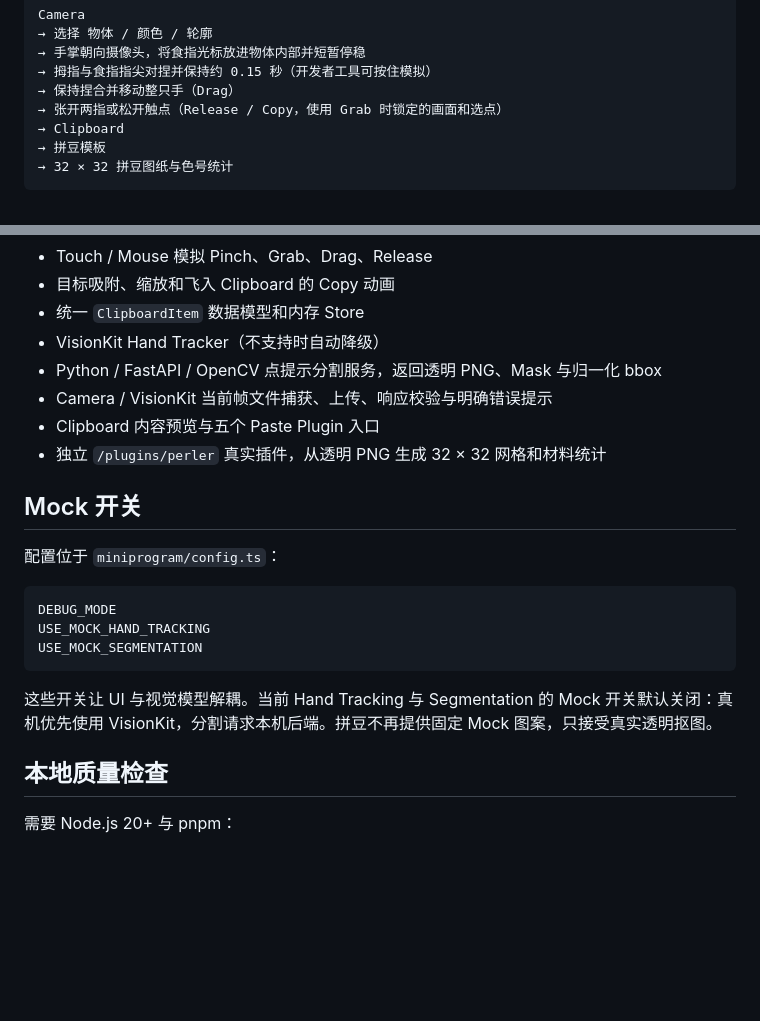
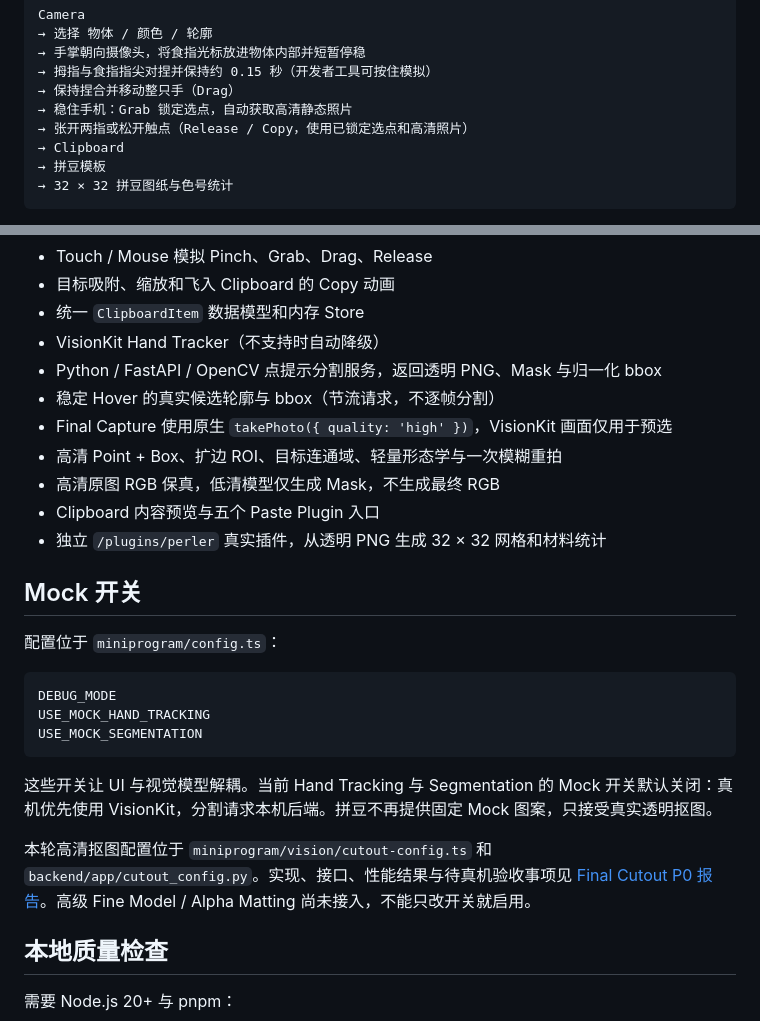
Before and after one commit to 13042800043-byte/world-clipboard, a Markdown page: README.md, 2 parts joined by grey strips. Drawn GitHub-style; blank space fills up the shorter version.

Commit message:
docs: record final cutout pipeline and device acceptance checks

````diff
--- a/README.md
+++ b/README.md
@@ -17,7 +17,8 @@ Camera
 → 手掌朝向摄像头，将食指光标放进物体内部并短暂停稳
 → 拇指与食指指尖对捏并保持约 0.15 秒（开发者工具可按住模拟）
 → 保持捏合并移动整只手（Drag）
-→ 张开两指或松开触点（Release / Copy，使用 Grab 时锁定的画面和选点）
+→ 稳住手机：Grab 锁定选点，自动获取高清静态照片
+→ 张开两指或松开触点（Release / Copy，使用已锁定选点和高清照片）
 → Clipboard
 → 拼豆模板
 → 32 × 32 拼豆图纸与色号统计
@@ -60,7 +61,10 @@ python -m venv .venv
 - 统一 `ClipboardItem` 数据模型和内存 Store
 - VisionKit Hand Tracker（不支持时自动降级）
 - Python / FastAPI / OpenCV 点提示分割服务，返回透明 PNG、Mask 与归一化 bbox
-- Camera / VisionKit 当前帧文件捕获、上传、响应校验与明确错误提示
+- 稳定 Hover 的真实候选轮廓与 bbox（节流请求，不逐帧分割）
+- Final Capture 使用原生 `takePhoto({ quality: 'high' })`，VisionKit 画面仅用于预选
+- 高清 Point + Box、扩边 ROI、目标连通域、轻量形态学与一次模糊重拍
+- 高清原图 RGB 保真，低清模型仅生成 Mask，不生成最终 RGB
 - Clipboard 内容预览与五个 Paste Plugin 入口
 - 独立 `/plugins/perler` 真实插件，从透明 PNG 生成 32 × 32 网格和材料统计
 
@@ -75,6 +79,8 @@ USE_MOCK_SEGMENTATION
 ```
 
 这些开关让 UI 与视觉模型解耦。当前 Hand Tracking 与 Segmentation 的 Mock 开关默认关闭：真机优先使用 VisionKit，分割请求本机后端。拼豆不再提供固定 Mock 图案，只接受真实透明抠图。
+
+本轮高清抠图配置位于 `miniprogram/vision/cutout-config.ts` 和 `backend/app/cutout_config.py`。实现、接口、性能结果与待真机验收事项见 [Final Cutout P0 报告](docs/final-cutout-p0.md)。高级 Fine Model / Alpha Matting 尚未接入，不能只改开关就启用。
 
 ## 本地质量检查
 
````
Also changed, not shown: docs/final-cutout-p0.md (added, +90 -0 lines).
